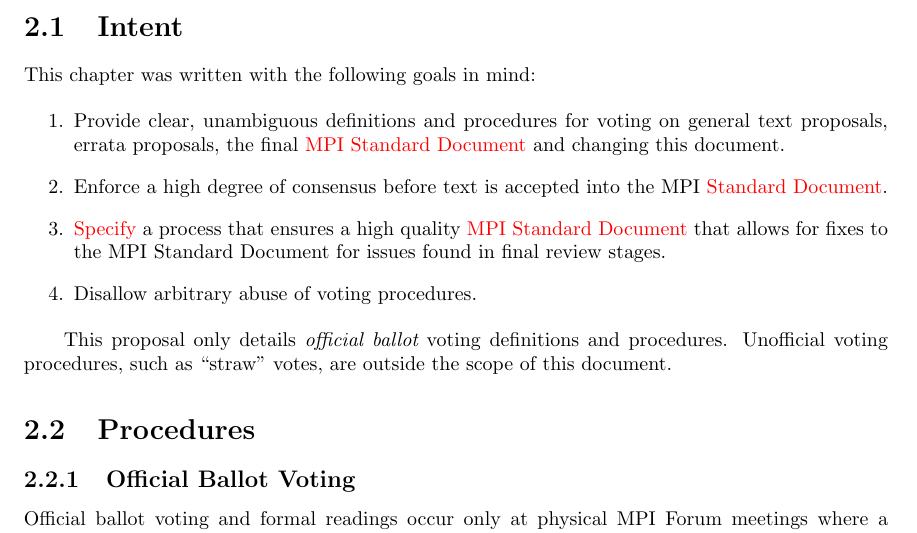
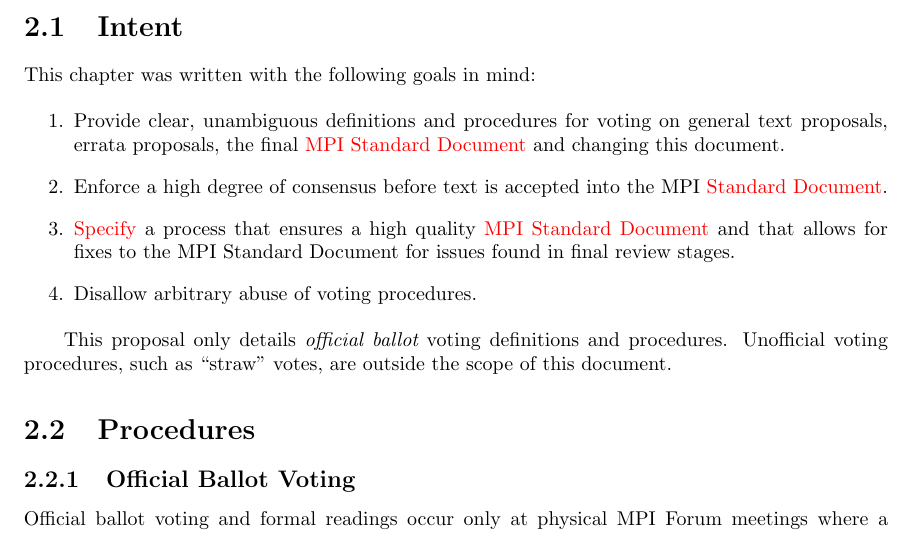
Before and after one commit to openshmem-org/procedures, a LaTeX thesis (procedures.tex, which reads voting.tex): part of page 5 of 13, cut so that both start at the same text. Compiled offline with pdfLaTeX.

Commit message:
added Kathryn's comment
git-svn-id: https://svn.mpi-forum.org/svn/mpi-forum-docs/approved@2080 9732a12a-f544-0410-b3d1-b0d095a9dd6f

```diff
--- a/voting.tex
+++ b/voting.tex
@@ -13,7 +13,7 @@
 \item Enforce a high degree of consensus before text is accepted into
   the MPI {\color{red}{Standard Document}}.
 \item {\color{red} Specify} a process that ensures a high quality
-  {\color{red}{MPI Standard Document}} that allows for fixes to the
+  {\color{red}{MPI Standard Document}} and that allows for fixes to the
   MPI Standard Document for issues found in final review stages.
 \item Disallow arbitrary abuse of voting procedures.
 \end{enumerate}
```
